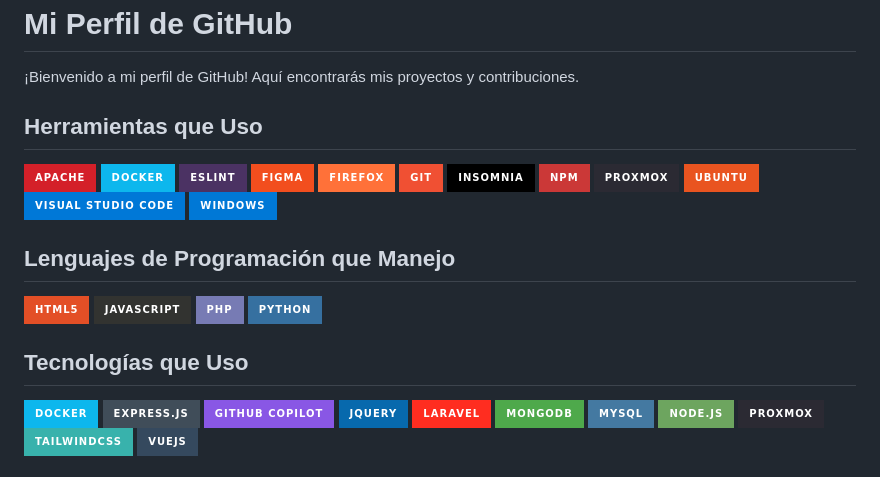
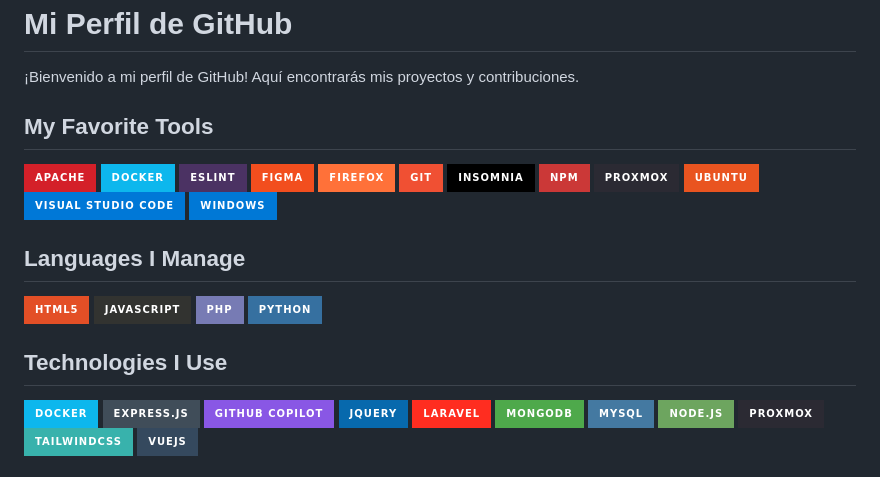
Before and after one commit to rojdev/rojdev, a Markdown page: README.md, the part around one of its changes. GitHub-like rendering; badges without logos.

```diff
--- a/README.md
+++ b/README.md
@@ -2,7 +2,7 @@
 
 ¡Bienvenido a mi perfil de GitHub! Aquí encontrarás mis proyectos y contribuciones.
 
-## Herramientas que Uso
+## My Favorite Tools
 
 ![Apache](https://img.shields.io/badge/apache-%23D42029.svg?style=for-the-badge&logo=apache&logoColor=white)
 ![Docker](https://img.shields.io/badge/docker-%230db7ed.svg?style=for-the-badge&logo=docker&logoColor=white)
@@ -17,14 +17,14 @@
 ![Visual Studio Code](https://img.shields.io/badge/Visual%20Studio%20Code-0078d7.svg?style=for-the-badge&logo=visual-studio-code&logoColor=white)
 ![Windows](https://img.shields.io/badge/Windows-0078D6?style=for-the-badge&logo=windows&logoColor=white)
 
-## Lenguajes de Programación que Manejo
+## Languages I Manage
 
 ![HTML5](https://img.shields.io/badge/html5-%23E34F26.svg?style=for-the-badge&logo=html5&logoColor=white)
 ![JavaScript](https://img.shields.io/badge/javascript-%23323330.svg?style=for-the-badge&logo=javascript&logoColor=%23F7DF1E)
 ![PHP](https://img.shields.io/badge/php-%23777BB4.svg?style=for-the-badge&logo=php&logoColor=white)
 ![Python](https://img.shields.io/badge/python-3670A0?style=for-the-badge&logo=python&logoColor=ffdd54)
 
-## Tecnologías que Uso
+## Technologies I Use
 
 ![Docker](https://img.shields.io/badge/docker-%230db7ed.svg?style=for-the-badge&logo=docker&logoColor=white)
 ![Express.js](https://img.shields.io/badge/express.js-%23404d59.svg?style=for-the-badge&logo=express&logoColor=%2361DAFB)
```
Also changed, not shown: other parts of README.md (+16 -9 lines).
